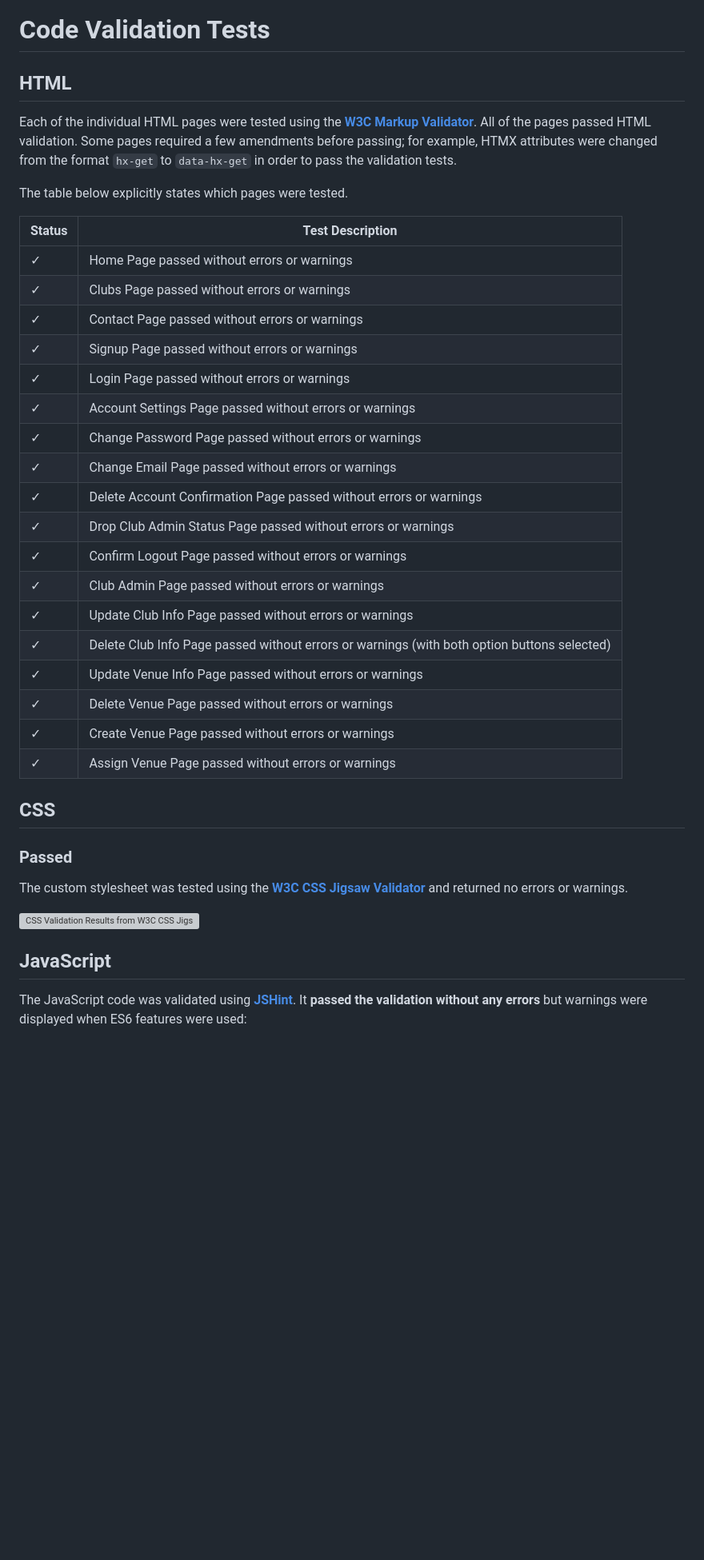
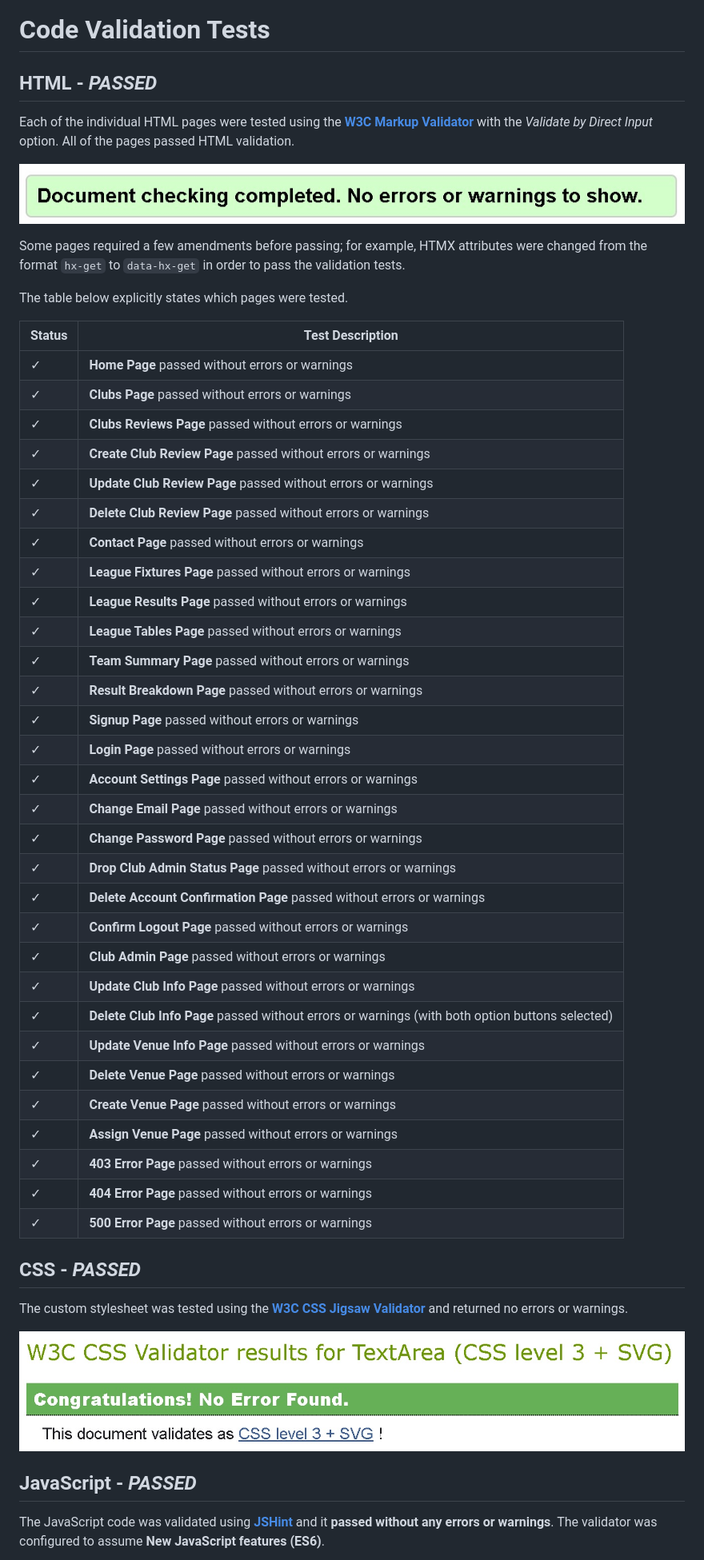
Before and after one commit to lowrycode/table-tennis-league, a Markdown page: README.md, the part around the change printed below. Shown: that part at 80% size. GitHub-like rendering; pictures changed too: readme-resources/images/css-validator.jpg (added), readme-resources/images/html-validator.jpg (added); blank space fills up the shorter version; grey boxes are pictures that could not be loaded.

Commit message:
Update validation tests in readme and add related images

```diff
--- a/README.md
+++ b/README.md
@@ -543,44 +543,58 @@ The following devices were used during testing:
 
 # Code Validation Tests
 
-## HTML
+## HTML - *PASSED*
 
-Each of the individual HTML pages were tested using the <a href="https://validator.w3.org/" target="_blank" rel="noopener">**W3C Markup Validator**</a>. All of the pages passed HTML validation. Some pages required a few amendments before passing; for example, HTMX attributes were changed from the format `hx-get` to `data-hx-get` in order to pass the validation tests.
+Each of the individual HTML pages were tested using the <a href="https://validator.w3.org/" target="_blank" rel="noopener">**W3C Markup Validator**</a> with the *Validate by Direct Input* option. All of the pages passed HTML validation.
+
+![HTML Validation Message from W3C Markup Validator](readme-resources/images/html-validator.jpg)
+
+Some pages required a few amendments before passing; for example, HTMX attributes were changed from the format `hx-get` to `data-hx-get` in order to pass the validation tests.
 
 The table below explicitly states which pages were tested.
 
 | Status  | Test Description |
 | ---     | ---              |
-| ✓ | Home Page passed without errors or warnings |
-| ✓ | Clubs Page passed without errors or warnings |
-| ✓ | Contact Page passed without errors or warnings |
-| ✓ | Signup Page passed without errors or warnings |
-| ✓ | Login Page passed without errors or warnings |
-| ✓ | Account Settings Page passed without errors or warnings |
-| ✓ | Change Password Page passed without errors or warnings |
-| ✓ | Change Email Page passed without errors or warnings |
-| ✓ | Delete Account Confirmation Page passed without errors or warnings |
-| ✓ | Drop Club Admin Status Page passed without errors or warnings |
-| ✓ | Confirm Logout Page passed without errors or warnings |
-| ✓ | Club Admin Page passed without errors or warnings |
-| ✓ | Update Club Info Page passed without errors or warnings |
-| ✓ | Delete Club Info Page passed without errors or warnings (with both option buttons selected) |
-| ✓ | Update Venue Info Page passed without errors or warnings |
-| ✓ | Delete Venue Page passed without errors or warnings |
-| ✓ | Create Venue Page passed without errors or warnings |
-| ✓ | Assign Venue Page passed without errors or warnings |
+| ✓ | **Home Page** passed without errors or warnings |
+| ✓ | **Clubs Page** passed without errors or warnings |
+| ✓ | **Clubs Reviews Page** passed without errors or warnings |
+| ✓ | **Create Club Review Page** passed without errors or warnings |
+| ✓ | **Update Club Review Page** passed without errors or warnings |
+| ✓ | **Delete Club Review Page** passed without errors or warnings |
+| ✓ | **Contact Page** passed without errors or warnings |
+| ✓ | **League Fixtures Page** passed without errors or warnings |
+| ✓ | **League Results Page** passed without errors or warnings |
+| ✓ | **League Tables Page** passed without errors or warnings |
+| ✓ | **Team Summary Page** passed without errors or warnings |
+| ✓ | **Result Breakdown Page** passed without errors or warnings |
+| ✓ | **Signup Page** passed without errors or warnings |
+| ✓ | **Login Page** passed without errors or warnings |
+| ✓ | **Account Settings Page** passed without errors or warnings |
+| ✓ | **Change Email Page** passed without errors or warnings |
+| ✓ | **Change Password Page** passed without errors or warnings |
+| ✓ | **Drop Club Admin Status Page** passed without errors or warnings |
+| ✓ | **Delete Account Confirmation Page** passed without errors or warnings |
+| ✓ | **Confirm Logout Page** passed without errors or warnings |
+| ✓ | **Club Admin Page** passed without errors or warnings |
+| ✓ | **Update Club Info Page** passed without errors or warnings |
+| ✓ | **Delete Club Info Page** passed without errors or warnings (with both option buttons selected) |
+| ✓ | **Update Venue Info Page** passed without errors or warnings |
+| ✓ | **Delete Venue Page** passed without errors or warnings |
+| ✓ | **Create Venue Page** passed without errors or warnings |
+| ✓ | **Assign Venue Page** passed without errors or warnings |
+| ✓ | **403 Error Page** passed without errors or warnings |
+| ✓ | **404 Error Page** passed without errors or warnings |
+| ✓ | **500 Error Page** passed without errors or warnings |
 
 
-## CSS
-
-### Passed
+## CSS - *PASSED*
 
 The custom stylesheet was tested using the <a href="https://jigsaw.w3.org/css-validator/" target="_blank" rel="noopener">**W3C CSS Jigsaw Validator**</a> and returned no errors or warnings.
 
 ![CSS Validation Results from W3C CSS Jigsaw Validator](readme-resources/images/css-validator.jpg)
 
 
-## JavaScript
+## JavaScript - *PASSED*
 
-The JavaScript code was validated using <a href="https://jshint.com/" target="_blank" rel="noopener">**JSHint**</a>. It **passed the validation without any errors** but warnings were displayed when ES6 features were used:
+The JavaScript code was validated using <a href="https://jshint.com/" target="_blank" rel="noopener">**JSHint**</a> and it **passed without any errors or warnings**. The validator was configured to assume **New JavaScript features (ES6)**.
 
```
Also changed, not shown: other parts of README.md (+7 -7 lines), readme-resources/images/js-validator.jpg (added).
